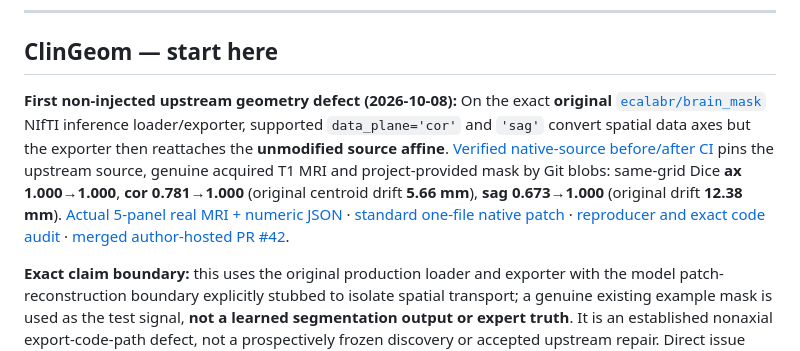
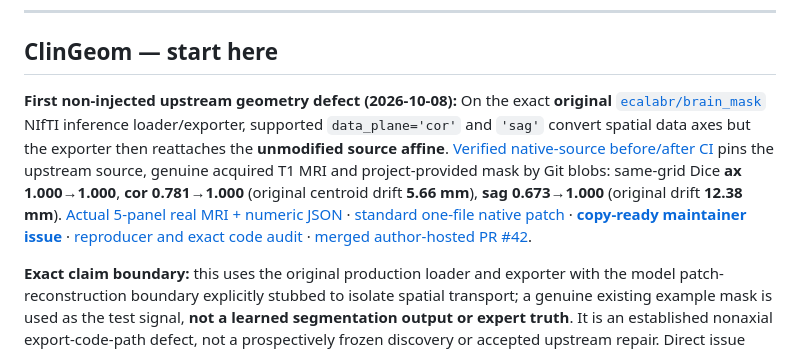
Before and after one commit to lindicaphxag-tech/kaggle, a Markdown page: README.md, the part around the change. Rendered like a GitHub page.

Commit message:
docs: surface no-stub upstream proof and one-click maintainer submission packet

```diff
--- a/README.md
+++ b/README.md
@@ -44,7 +44,7 @@ cross-repository CI is still author-operated, not independent endorsement.
 
 ## ClinGeom — start here
 
-**First non-injected upstream geometry defect (2026-10-08):** On the exact **original** [`ecalabr/brain_mask`](https://github.com/ecalabr/brain_mask) NIfTI inference loader/exporter, supported `data_plane='cor'` and `'sag'` convert spatial data axes but the exporter then reattaches the **unmodified source affine**. [Verified native-source before/after CI](https://github.com/lindicaphxag-tech/kaggle/actions/runs/37715729072) pins the upstream source, genuine acquired T1 MRI and project-provided mask by Git blobs: same-grid Dice **ax 1.000→1.000**, **cor 0.781→1.000** (original centroid drift **5.66 mm**), **sag 0.673→1.000** (original drift **12.38 mm**). [Actual 5-panel real MRI + numeric JSON](https://github.com/lindicaphxag-tech/kaggle/actions/runs/37715729072/artifacts/11522779447) · [standard one-file native patch](research/medical_geometry/upstream_repros/brainmask_export_plane.patch) · [reproducer and exact code audit](research/medical_geometry/upstream_repros/BRAINMASK_NONAXIAL_EXPORT.md) · [merged author-hosted PR #42](https://github.com/lindicaphxag-tech/kaggle/pull/42).
+**First non-injected upstream geometry defect (2026-10-08):** On the exact **original** [`ecalabr/brain_mask`](https://github.com/ecalabr/brain_mask) NIfTI inference loader/exporter, supported `data_plane='cor'` and `'sag'` convert spatial data axes but the exporter then reattaches the **unmodified source affine**. [Verified native-source before/after CI](https://github.com/lindicaphxag-tech/kaggle/actions/runs/37715729072) pins the upstream source, genuine acquired T1 MRI and project-provided mask by Git blobs: same-grid Dice **ax 1.000→1.000**, **cor 0.781→1.000** (original centroid drift **5.66 mm**), **sag 0.673→1.000** (original drift **12.38 mm**). [Actual 5-panel real MRI + numeric JSON](https://github.com/lindicaphxag-tech/kaggle/actions/runs/37715729072/artifacts/11522779447) · [standard one-file native patch](research/medical_geometry/upstream_repros/brainmask_export_plane.patch) · [**copy-ready maintainer issue**](research/medical_geometry/upstream_repros/BRAINMASK_UPSTREAM_ISSUE_READY.md) · [reproducer and exact code audit](research/medical_geometry/upstream_repros/BRAINMASK_NONAXIAL_EXPORT.md) · [merged author-hosted PR #42](https://github.com/lindicaphxag-tech/kaggle/pull/42).
 
 **Exact claim boundary:** this uses the original production loader and exporter with the model patch-reconstruction boundary explicitly stubbed to isolate spatial transport; a genuine existing example mask is used as the test signal, **not a learned segmentation output or expert truth**. It is an established nonaxial export-code-path defect, not a prospectively frozen discovery or accepted upstream repair. Direct issue submission to `ecalabr/brain_mask` was attempted but returned GitHub integration **403**; external maintainer reception remains unconfirmed.
 
```
